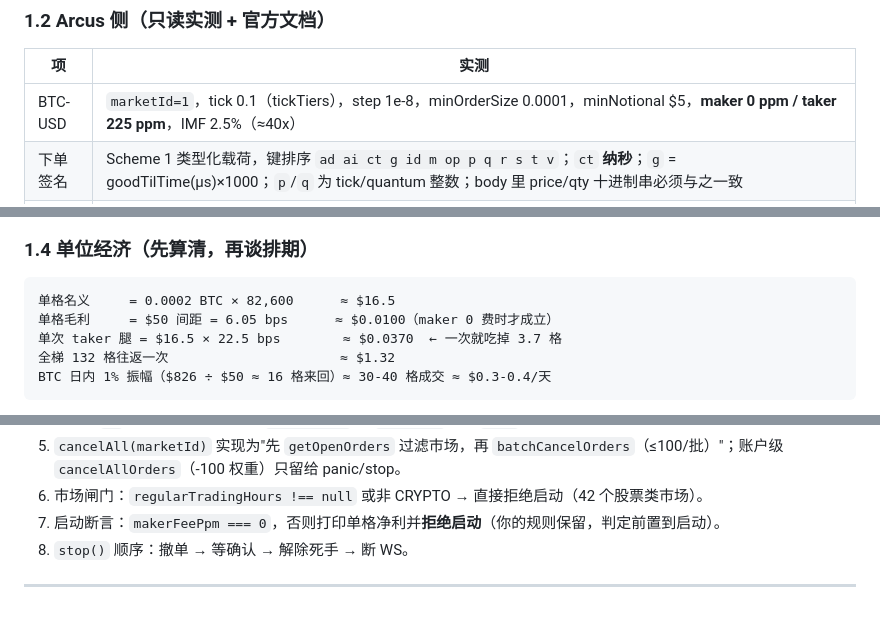
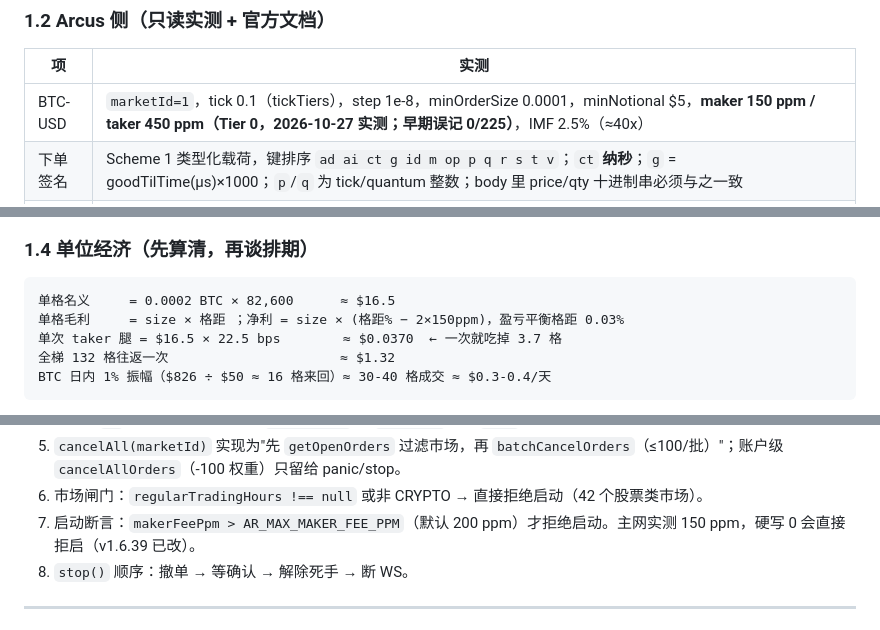
Before and after one commit to journeyanhk/grid-bot-wg, a Markdown page: docs/arcus-plan.md, 3 parts joined by grey strips. Drawn GitHub-style.

Commit message:
docs(ar): 主网费率更正为 maker 150 / taker 450 ppm，同步 D6 规模与闸门口径

````diff
--- a/docs/arcus-plan.md
+++ b/docs/arcus-plan.md
@@ -35,7 +35,7 @@
 
 | 项 | 实测 |
 |---|---|
-| BTC-USD | `marketId=1`，tick 0.1（tickTiers），step 1e-8，minOrderSize 0.0001，minNotional $5，**maker 0 ppm / taker 225 ppm**，IMF 2.5%（≈40x） |
+| BTC-USD | `marketId=1`，tick 0.1（tickTiers），step 1e-8，minOrderSize 0.0001，minNotional $5，**maker 150 ppm / taker 450 ppm（Tier 0，2026-10-27 实测；早期误记 0/225）**，IMF 2.5%（≈40x） |
 | 下单签名 | Scheme 1 类型化载荷，键排序 `ad ai ct g id m op p q r s t v`；`ct` **纳秒**；`g` = goodTilTime(µs)×1000；`p`/`q` 为 tick/quantum 整数；body 里 price/qty 十进制串必须与之一致 |
 | 其它签名 | Scheme 2（timestamp + action + canonical body）：`cancelAllOrders` / `setLeverage` / WS `authenticate`；批量下单每张单独签、共用 `X-Timestamp`、头里放任一张的签名 |
 | GTT | **每单必填**，µs，≥ 现在 + 1 个月 |
@@ -59,7 +59,7 @@ Arcus 价差 0.1（0.012 bps），但顶档 bid 0.00078 BTC vs ask 3.56 BTC（
 
 ```
 单格名义     = 0.0002 BTC × 82,600      ≈ $16.5
-单格毛利     = $50 间距 = 6.05 bps      ≈ $0.0100（maker 0 费时才成立）
+单格毛利     = size × 格距 ；净利 = size × (格距% − 2×150ppm)，盈亏平衡格距 0.03%
 单次 taker 腿 = $16.5 × 22.5 bps        ≈ $0.0370  ← 一次就吃掉 3.7 格
 全梯 132 格往返一次                      ≈ $1.32
 BTC 日内 1% 振幅（$826 ÷ $50 ≈ 16 格来回）≈ 30-40 格成交 ≈ $0.3-0.4/天
@@ -101,7 +101,7 @@ src/exchange/ar/
 4. 时钟：`ct` 容差 ±5s，启动自检 `Date.now()` 与 `/v1/time`（或 `Date` 头）偏差，>2s 拒绝启动。
 5. `cancelAll(marketId)` 实现为"先 `getOpenOrders` 过滤市场，再 `batchCancelOrders`（≤100/批）"；账户级 `cancelAllOrders`（-100 权重）只留给 panic/stop。
 6. 市场闸门：`regularTradingHours !== null` 或非 CRYPTO → 直接拒绝启动（42 个股票类市场）。
-7. 启动断言：`makerFeePpm === 0`，否则打印单格净利并**拒绝启动**（你的规则保留，判定前置到启动）。
+7. 启动断言：`makerFeePpm > AR_MAX_MAKER_FEE_PPM`（默认 200 ppm）才拒绝启动。主网实测 150 ppm，硬写 0 会直接拒启（v1.6.39 已改）。
 8. `stop()` 顺序：撤单 → 等确认 → 解除死手 → 断 WS。
 
 ---
````
Also changed, not shown: other parts of docs/arcus-plan.md (+2 -2 lines).
